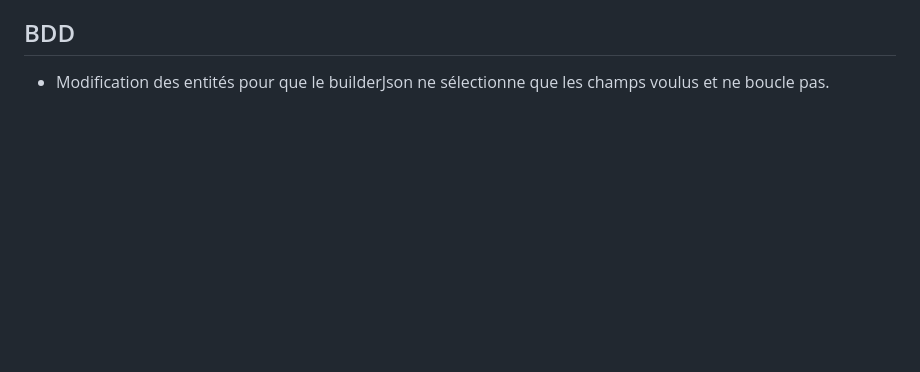
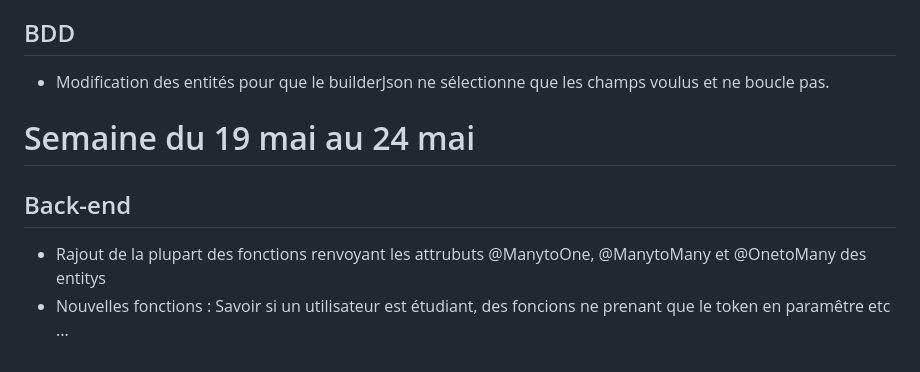
Before and after one commit to newtondotcom/appli-web, a Markdown page: doc/avancement.md, the part around the change. Rendered like a GitHub page; blank space fills up the shorter version.

Commit message:
avancement back-end

```diff
--- a/doc/avancement.md
+++ b/doc/avancement.md
@@ -153,3 +153,10 @@ Accéder aux informations rentrées par les utilisateurs (retrouver un mot de pa
 ## BDD
 
 - Modification des entités pour que le builderJson ne sélectionne que les champs voulus et ne boucle pas.
+
+# Semaine du 19 mai au 24 mai
+
+## Back-end
+
+- Rajout de la plupart des fonctions renvoyant les attrubuts @ManytoOne, @ManytoMany et @OnetoMany des entitys
+- Nouvelles fonctions : Savoir si un utilisateur est étudiant, des foncions ne prenant que le token en paramêtre etc ...
```
